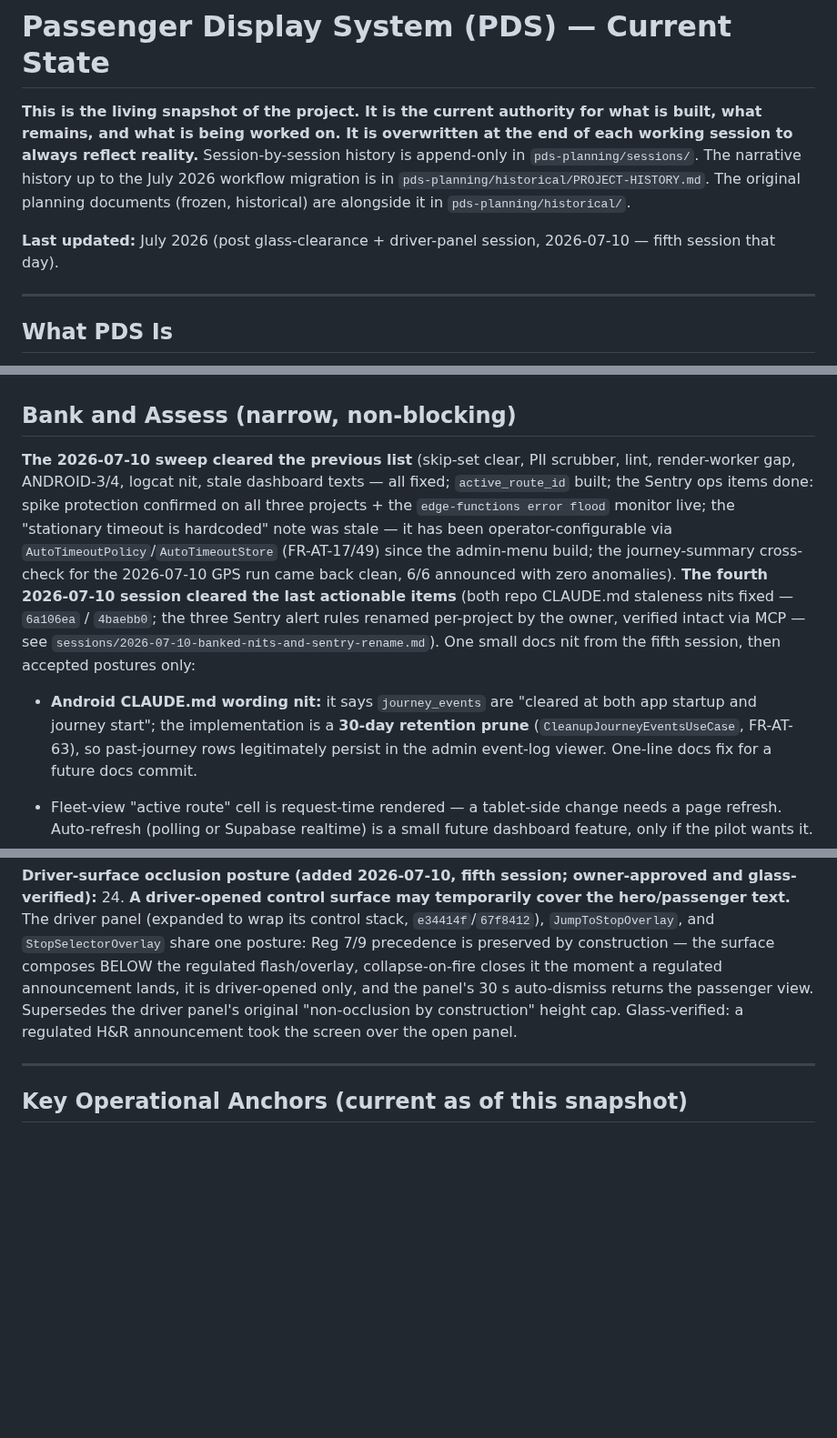
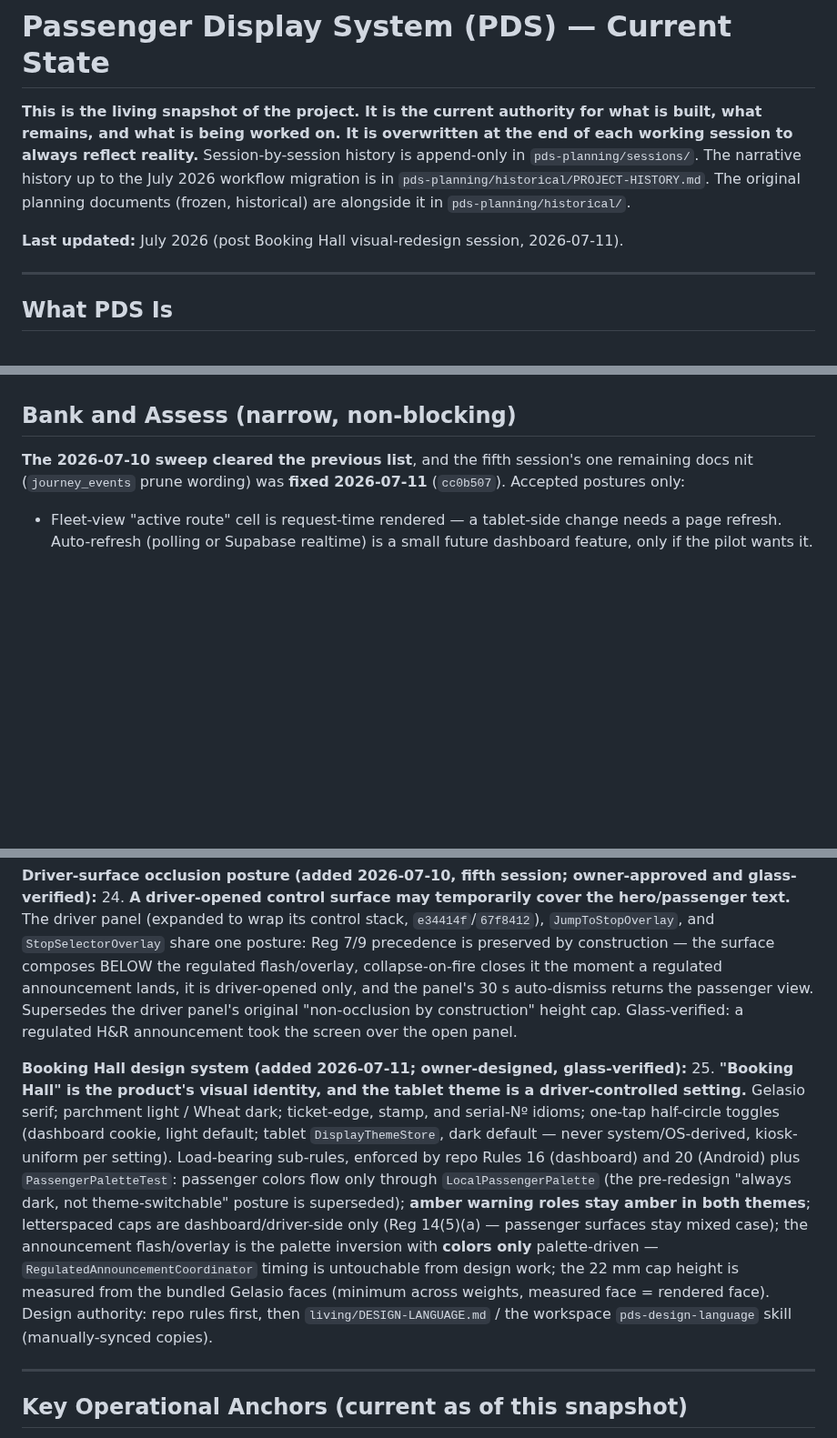
Before and after one commit to oliverjhj/pds-planning, a Markdown page: living/STATE.md, 3 parts joined by grey strips. Shown at 91% size. GitHub-like rendering; blank space fills up the shorter version.

```diff
--- a/living/STATE.md
+++ b/living/STATE.md
@@ -3,7 +3,7 @@
 
 **This is the living snapshot of the project. It is the current authority for what is built, what remains, and what is being worked on. It is overwritten at the end of each working session to always reflect reality.** Session-by-session history is append-only in `pds-planning/sessions/`. The narrative history up to the July 2026 workflow migration is in `pds-planning/historical/PROJECT-HISTORY.md`. The original planning documents (frozen, historical) are alongside it in `pds-planning/historical/`.
 
-**Last updated:** July 2026 (post glass-clearance + driver-panel session, 2026-07-10 — fifth session that day).
+**Last updated:** July 2026 (post Booking Hall visual-redesign session, 2026-07-11).
 
 ---
 
@@ -55,9 +57,7 @@ The Firebase staging/production split — **completed and glass-verified 2026-07
 
 ## Bank and Assess (narrow, non-blocking)
 
-**The 2026-07-10 sweep cleared the previous list** (skip-set clear, PII scrubber, lint, render-worker gap, ANDROID-3/4, logcat nit, stale dashboard texts — all fixed; `active_route_id` built; the Sentry ops items done: spike protection confirmed on all three projects + the `edge-functions error flood` monitor live; the "stationary timeout is hardcoded" note was stale — it has been operator-configurable via `AutoTimeoutPolicy`/`AutoTimeoutStore` (FR-AT-17/49) since the admin-menu build; the journey-summary cross-check for the 2026-07-10 GPS run came back clean, 6/6 announced with zero anomalies). **The fourth 2026-07-10 session cleared the last actionable items** (both repo CLAUDE.md staleness nits fixed — `6a106ea` / `4baebb0`; the three Sentry alert rules renamed per-project by the owner, verified intact via MCP — see `sessions/2026-07-10-banked-nits-and-sentry-rename.md`). One small docs nit from the fifth session, then accepted postures only:
-
-- **Android CLAUDE.md wording nit:** it says `journey_events` are "cleared at both app startup and journey start"; the implementation is a **30-day retention prune** (`CleanupJourneyEventsUseCase`, FR-AT-63), so past-journey rows legitimately persist in the admin event-log viewer. One-line docs fix for a future docs commit.
+**The 2026-07-10 sweep cleared the previous list**, and the fifth session's one remaining docs nit (`journey_events` prune wording) was **fixed 2026-07-11** (`cc0b507`). Accepted postures only:
 
 - Fleet-view "active route" cell is request-time rendered — a tablet-side change needs a page refresh. Auto-refresh (polling or Supabase realtime) is a small future dashboard feature, only if the pilot wants it.
 - A `journey_end` sync trigger landing mid-sync drops as `AlreadyRunning` → stale fleet cell for ≤30 min (periodic self-corrects) — accepted by design (drop-not-queue is load-bearing); revisit only if operationally annoying.
@@ -110,6 +110,9 @@ These are the decisions that currently shape how work is done on this codebase.
 **Driver-surface occlusion posture (added 2026-07-10, fifth session; owner-approved and glass-verified):**
 24. **A driver-opened control surface may temporarily cover the hero/passenger text.** The driver panel (expanded to wrap its control stack, `e34414f`/`67f8412`), `JumpToStopOverlay`, and `StopSelectorOverlay` share one posture: Reg 7/9 precedence is preserved by construction — the surface composes BELOW the regulated flash/overlay, collapse-on-fire closes it the moment a regulated announcement lands, it is driver-opened only, and the panel's 30 s auto-dismiss returns the passenger view. Supersedes the driver panel's original "non-occlusion by construction" height cap. Glass-verified: a regulated H&R announcement took the screen over the open panel.
 
+**Booking Hall design system (added 2026-07-11; owner-designed, glass-verified):**
+25. **"Booking Hall" is the product's visual identity, and the tablet theme is a driver-controlled setting.** Gelasio serif; parchment light / Wheat dark; ticket-edge, stamp, and serial-Nº idioms; one-tap half-circle toggles (dashboard cookie, light default; tablet `DisplayThemeStore`, dark default — never system/OS-derived, kiosk-uniform per setting). Load-bearing sub-rules, enforced by repo Rules 16 (dashboard) and 20 (Android) plus `PassengerPaletteTest`: passenger colors flow only through `LocalPassengerPalette` (the pre-redesign "always dark, not theme-switchable" posture is superseded); **amber warning roles stay amber in both themes**; letterspaced caps are dashboard/driver-side only (Reg 14(5)(a) — passenger surfaces stay mixed case); the announcement flash/overlay is the palette inversion with **colors only** palette-driven — `RegulatedAnnouncementCoordinator` timing is untouchable from design work; the 22 mm cap height is measured from the bundled Gelasio faces (minimum across weights, measured face = rendered face). Design authority: repo rules first, then `living/DESIGN-LANGUAGE.md` / the workspace `pds-design-language` skill (manually-synced copies).
+
 ---
 
 ## Key Operational Anchors (current as of this snapshot)
```
Also changed, not shown: other parts of living/STATE.md (+4 -1 lines), living/DESIGN-LANGUAGE.md (added, +56 -0 lines), sessions/2026-07-11-booking-hall-redesign.md (added, +43 -0 lines).
